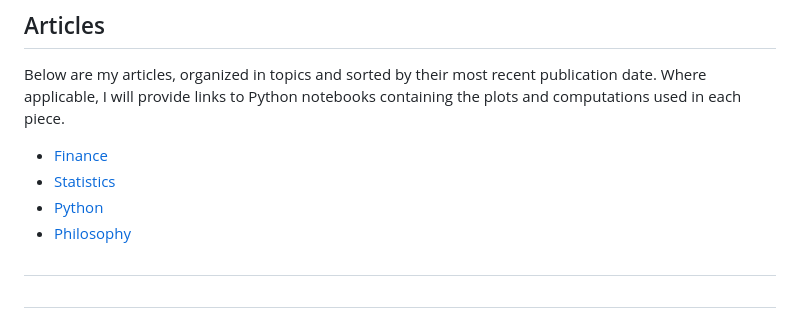
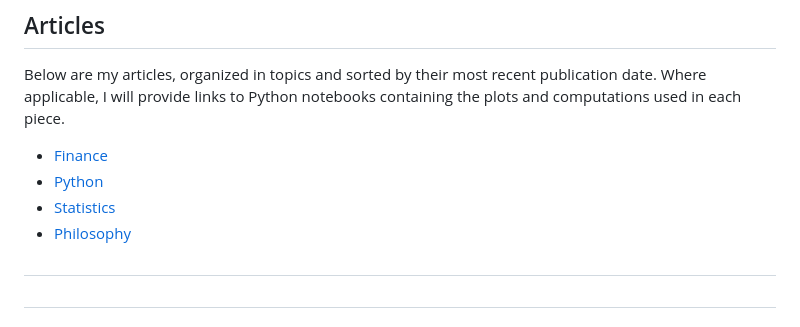
Before and after one commit to Peropero0/quantitative_finance_playground, a Markdown page: README.md, the part around the change. Rendered like a GitHub page.

```diff
--- a/README.md
+++ b/README.md
@@ -20,8 +20,8 @@ Your feedback is important! If you have any questions, suggestions, or feedback,
 Below are my articles, organized in topics and sorted by their most recent publication date. Where applicable, I will provide links to Python notebooks containing the plots and computations used in each piece.
 
 - [Finance](#finance️)
+- [Python](#python)
 - [Statistics](#statistics)
-- [Python](#python)
 - [Philosophy](#philosophy)
 
 ##
```
